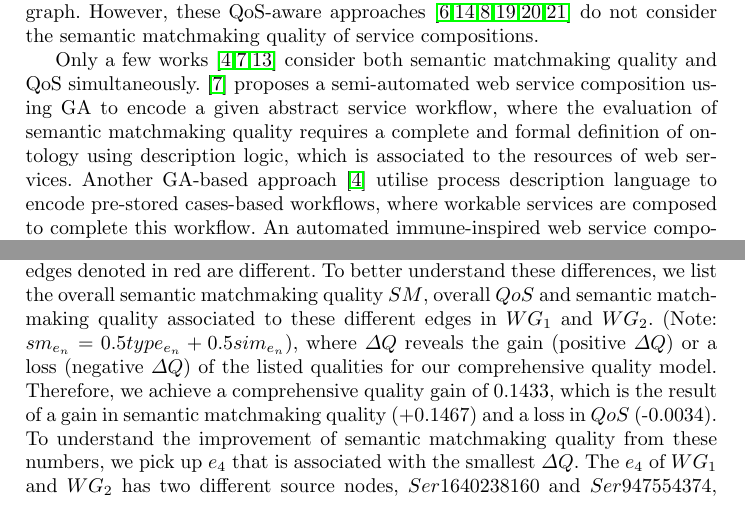
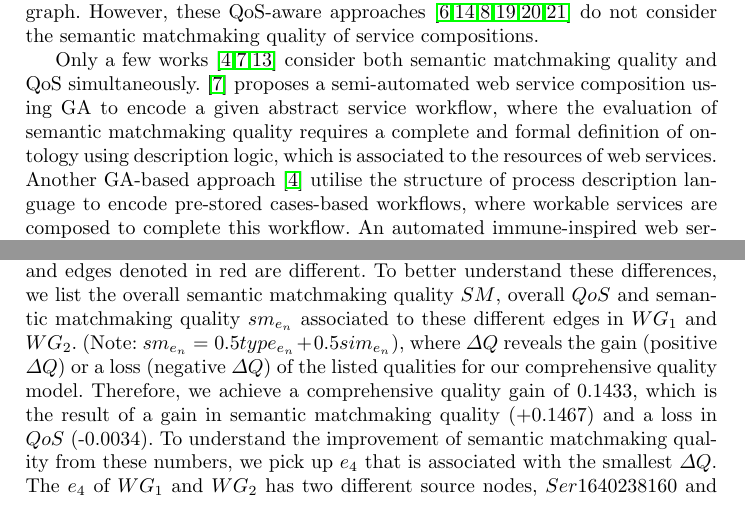
Before and after one commit to chenwangnida/paper-GreedyPSO, a LaTeX paper (paper.tex): two parts of pages 3 and 10 of 12 before the commit and two parts of pages 3 and 10 of 13 after it, joined at a grey line, cut so that both start at the same text. Compiled offline with pdfLaTeX.

Commit message:
Camera-ready-version 1.2

```diff
--- a/paper.tex
+++ b/paper.tex
@@ -57,7 +57,7 @@ Semantic web service composition \cite{bansal2016generalized,boustil2014semantic
 
 QoS-aware web service composition, on the other side, has been studied using classical optimisation techniques or EC techniques for finding near-optimised solutions. \cite{qi2010combining} proposes a local optimisation and enumeration method, where a small number of promising candidates related to each task are considered by local selection, and composition solutions are enumerated to reach the near optimal QoS. EC techniques are widely used to automatically generate solutions with optimal QoS. \cite{gupta2015optimization} employs a modified Genetic Algorithm (GA) using a binary string as an individual, which demands to be decoded into composition solutions. \cite{yu2013adaptive} uses GP for finding near-optimal solutions that are reached by penalising infeasible solutions using a fitness function. A hybrid approach employing a greedy search and GP is introduced in \cite{ma2015hybrid} to generate functionally correct tree-based representations, which are transformed from graph-based representations. \cite{da2015graphevol} introduces a promising graph-evolutionary approach to eliminate the transformation process. \cite{da2016particle} proposes an indirect PSO-based approach, where a service queue is used as an indirect representation that is decoded into a directed acyclic graph. However, these QoS-aware approaches \cite{gupta2015optimization,qi2010combining,ma2015hybrid,da2016particle,da2015graphevol,yu2013adaptive} do not consider the semantic matchmaking quality of service compositions.
 
-Only a few works \cite{fanjiang2014semantic,lecue2009optimizing,pop2009immune} consider both semantic matchmaking quality and QoS simultaneously. \cite{lecue2009optimizing} proposes a semi-automated web service composition using GA to encode a given abstract service workflow, where the evaluation of semantic matchmaking quality requires a complete and formal definition of ontology using description logic, which is associated to the resources of web services. Another GA-based approach \cite{fanjiang2014semantic} utilise process description language to encode pre-stored cases-based workflows, where workable services are composed to complete this workflow. An automated immune-inspired web service composition approach \cite{pop2009immune} employs a clonal selection algorithm to proliferate decoded planning graphs, but this approach is only evaluated with some simple cases.
+Only a few works \cite{fanjiang2014semantic,lecue2009optimizing,pop2009immune} consider both semantic matchmaking quality and QoS simultaneously. \cite{lecue2009optimizing} proposes a semi-automated web service composition using GA to encode a given abstract service workflow, where the evaluation of semantic matchmaking quality requires a complete and formal definition of ontology using description logic, which is associated to the resources of web services. Another GA-based approach \cite{fanjiang2014semantic} utilise the structure of process description language to encode pre-stored cases-based workflows, where workable services are composed to complete this workflow. An automated immune-inspired web service composition approach \cite{pop2009immune} employs a clonal selection algorithm to proliferate decoded planning graphs, but this approach is only evaluated with some simple cases.
 
 In summary, despite a large number of approaches for semantic web service composition and QoS-aware service composition approaches, there is a lack of a fully automated semantic service composition approach to optimise semantic matchmaking quality and QoS simultaneously.
 \vspace{-0.3cm}
@@ -290,7 +290,7 @@ We observe an interesting pattern from Table \ref{decisionTable}. The mean value
 \end{table}
 \vspace{-0.8cm}
 \subsection{Further Discussion}\label{discuss1}
-To analyse the effectiveness of achieving a good comprehensive quality at the expense of slightly reduced QoS, we demonstrate two best solutions produced using Task 3 as an example. Fig. \ref{comparisontest} $(1)$ and $(2)$ show two weighted DAGs $WG_1$ and $WG_2$ that have been obtained as the best service compositions solutions based on the QoS model and on the comprehensive quality model, respectively. Both $WGs$ have exactly the same service workflow structure, but some service vertices and edges denoted in red are different. To better understand these differences, we list the overall semantic matchmaking quality $SM$,  overall $QoS$ and semantic matchmaking quality associated to these different edges in $WG_1$ and $WG_2$. (Note: $sm_{e_n} = 0.5type_{e_n} + 0.5 sim_{e_n}$), where $\Delta Q$ reveals the gain (positive $\Delta Q$) or a loss (negative $\Delta Q$) of the listed qualities for our comprehensive quality model. Therefore, we achieve a comprehensive quality gain of 0.1433, which is the result of a gain in semantic matchmaking quality (+0.1467) and a loss in $QoS$ (-0.0034). To understand the improvement of semantic matchmaking quality from these numbers, we pick up $e_4$ that is associated with the smallest $\Delta Q$. The $e_4$ of $WG_1$ and $WG_2$ has two different source nodes, $Ser1640238160$ and $Ser947554374$, and two the same end nodes. $Ser1640238160$ and $Ser947554374$ are services with output parameters $Inst582785907$ and  $Inst795998200$ corresponds to two concepts $Con2037585750$ and $Con103314376$ respectively in the given ontology shown in Fig. \ref{comparisontest} $(4)$. As $Inst658772240$ is a required parameter of $End$, and related to concept $Con2113572083$, $Inst795998200$ is closer to the required output $Inst658772240$ than $Inst582785907$. Therefore,  $Ser947554374$ is selected with a better semantic matchmaking quality compared to $Ser1640238160$.
+To analyse the effectiveness of achieving a good comprehensive quality at the expense of slightly reduced QoS, we demonstrate two best solutions produced using Task 3 as an example. Fig. \ref{comparisontest} $(1)$ and $(2)$ show two weighted DAGs $WG_1$ and $WG_2$ that have been obtained as the best service compositions solutions based on the QoS model and on the comprehensive quality model, respectively. Both $WGs$ have exactly the same service workflow structure, but some service vertices and edges denoted in red are different. To better understand these differences, we list the overall semantic matchmaking quality $SM$,  overall $QoS$ and semantic matchmaking quality $sm_{e_n}$ associated to these different edges in $WG_1$ and $WG_2$. (Note: $sm_{e_n} = 0.5type_{e_n} + 0.5 sim_{e_n}$), where $\Delta Q$ reveals the gain (positive $\Delta Q$) or a loss (negative $\Delta Q$) of the listed qualities for our comprehensive quality model. Therefore, we achieve a comprehensive quality gain of 0.1433, which is the result of a gain in semantic matchmaking quality (+0.1467) and a loss in $QoS$ (-0.0034). To understand the improvement of semantic matchmaking quality from these numbers, we pick up $e_4$ that is associated with the smallest $\Delta Q$. The $e_4$ of $WG_1$ and $WG_2$ has two different source nodes, $Ser1640238160$ and $Ser947554374$, and two the same end nodes. $Ser1640238160$ and $Ser947554374$ are services with output parameters $Inst582785907$ and  $Inst795998200$ corresponds to two concepts $Con2037585750$ and $Con103314376$ respectively in the given ontology shown in Fig. \ref{comparisontest} $(4)$. As $Inst658772240$ is a required parameter of $End$, and related to concept $Con2113572083$, $Inst795998200$ is closer to the required output $Inst658772240$ than $Inst582785907$. Therefore,  $Ser947554374$ is selected with a better semantic matchmaking quality compared to $Ser1640238160$.
 \vspace{-0.6cm}
 
 \begin{figure}[h]
```
Also changed, not shown: paper.pdf, 3 other files.
